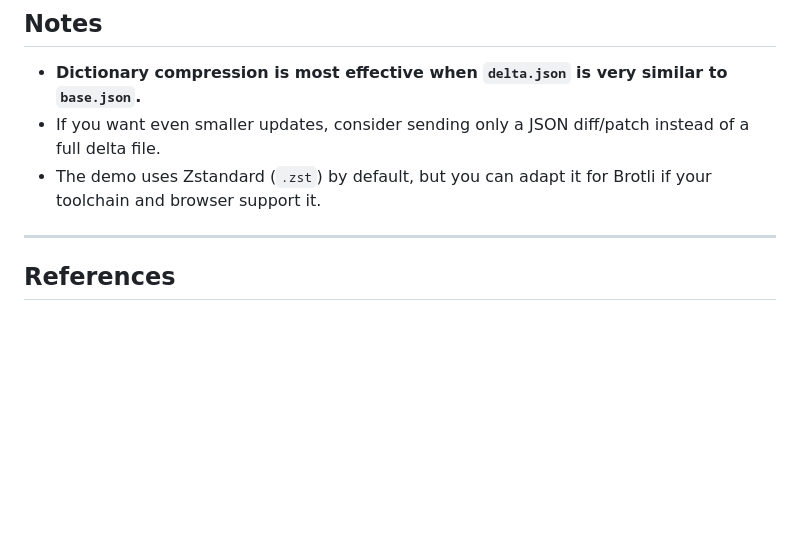
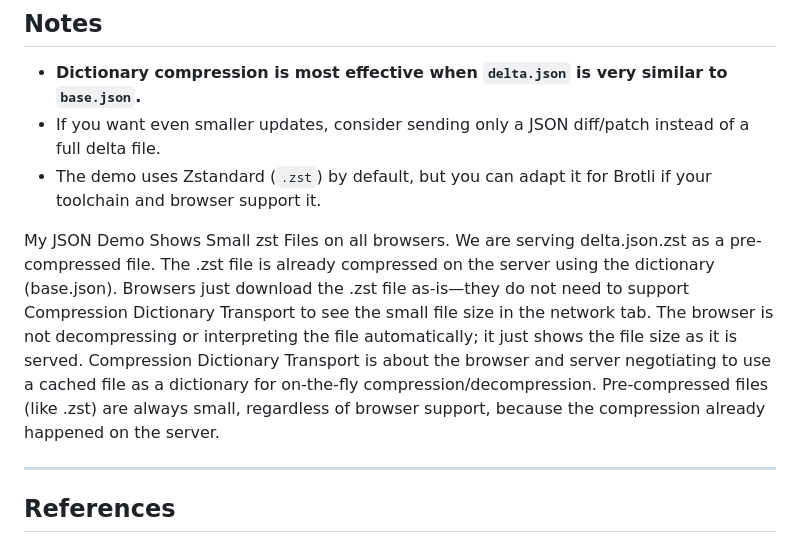
Before and after one commit to TheClassicTechno/JSONCompressDictDemoSite, a Markdown page: README.md, the part around the change. Drawn GitHub-style; blank space fills up the shorter version.

```diff
--- a/README.md
+++ b/README.md
@@ -99,6 +99,14 @@ brotli --input=delta.json --output=delta.json.br --quality=11 --mode=text --dict
 - If you want even smaller updates, consider sending only a JSON diff/patch instead of a full delta file.
 - The demo uses Zstandard (`.zst`) by default, but you can adapt it for Brotli if your toolchain and browser support it.
 
+My JSON Demo Shows Small zst Files on all browsers.
+We are serving delta.json.zst as a pre-compressed file.
+The .zst file is already compressed on the server using the dictionary (base.json).
+Browsers just download the .zst file as-is—they do not need to support Compression Dictionary Transport to see the small file size in the network tab.
+The browser is not decompressing or interpreting the file automatically; it just shows the file size as it is served.
+Compression Dictionary Transport is about the browser and server negotiating to use a cached file as a dictionary for on-the-fly compression/decompression.
+Pre-compressed files (like .zst) are always small, regardless of browser support, because the compression already happened on the server.
+
 ---
 
 ##  References
```
